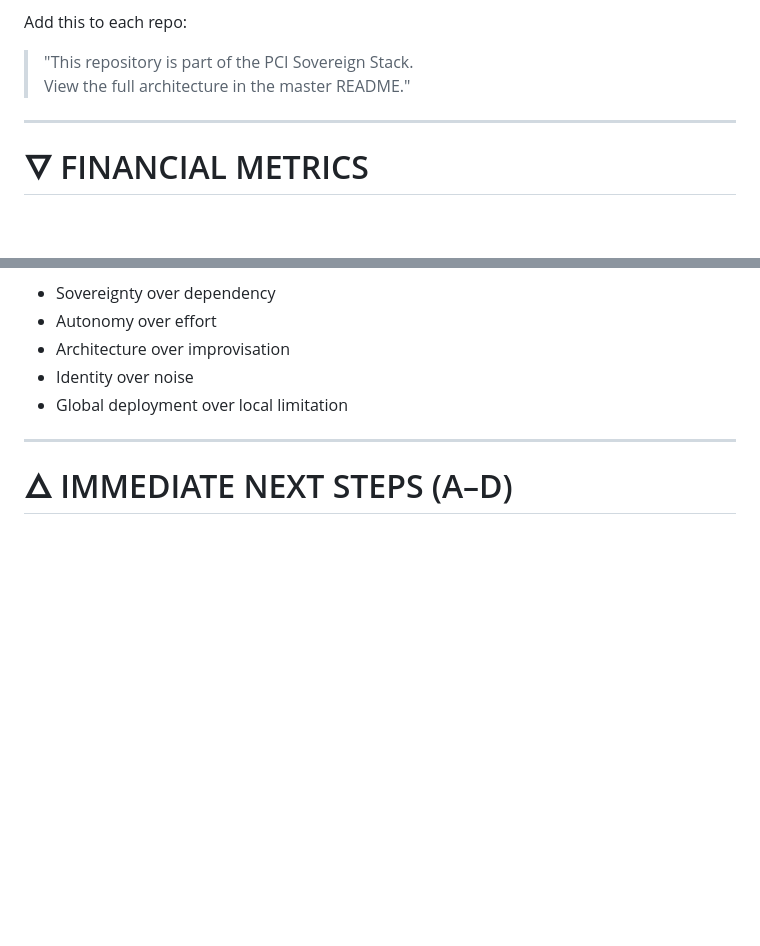
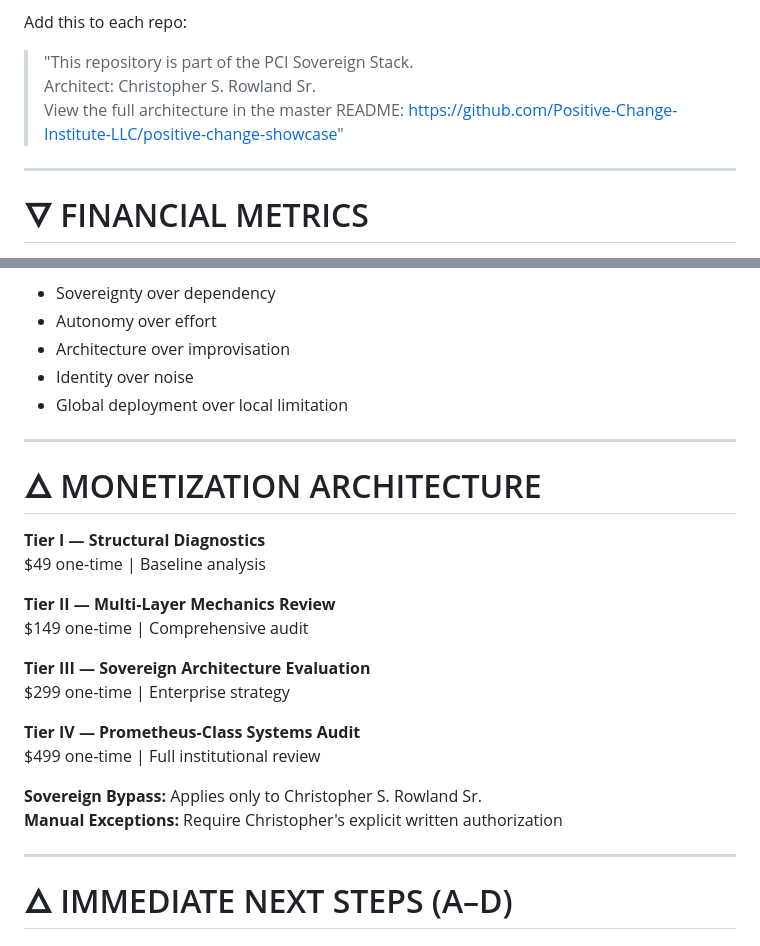
Before and after one commit to Positive-Change-Institute-LLC/positive-change-showcase, a Markdown page: README.md, 2 parts joined by grey strips. GitHub-like rendering; blank space fills up the shorter version.

```diff
--- a/README.md
+++ b/README.md
@@ -133,7 +199,8 @@ Link all 7 repos back to this README as **Core Systems**:
 Add this to each repo:
 
 > "This repository is part of the PCI Sovereign Stack.
-> View the full architecture in the master README."
+> Architect: Christopher S. Rowland Sr.
+> View the full architecture in the master README: https://github.com/Positive-Change-Institute-LLC/positive-change-showcase"
 
 ---
 
@@ -210,6 +277,25 @@ PCI systems are built on:
 
 ---
 
+# 🜂 MONETIZATION ARCHITECTURE
+
+**Tier I — Structural Diagnostics**
+$49 one-time | Baseline analysis
+
+**Tier II — Multi‑Layer Mechanics Review**
+$149 one-time | Comprehensive audit
+
+**Tier III — Sovereign Architecture Evaluation**
+$299 one-time | Enterprise strategy
+
+**Tier IV — Prometheus‑Class Systems Audit**
+$499 one-time | Full institutional review
+
+**Sovereign Bypass:** Applies only to Christopher S. Rowland Sr.
+**Manual Exceptions:** Require Christopher's explicit written authorization
+
+---
+
 # 🜂 IMMEDIATE NEXT STEPS (A–D)
 
 ## Option A — Create Individual Product Deep‑Dives
```
Also changed, not shown: other parts of README.md (+103 -15 lines).
